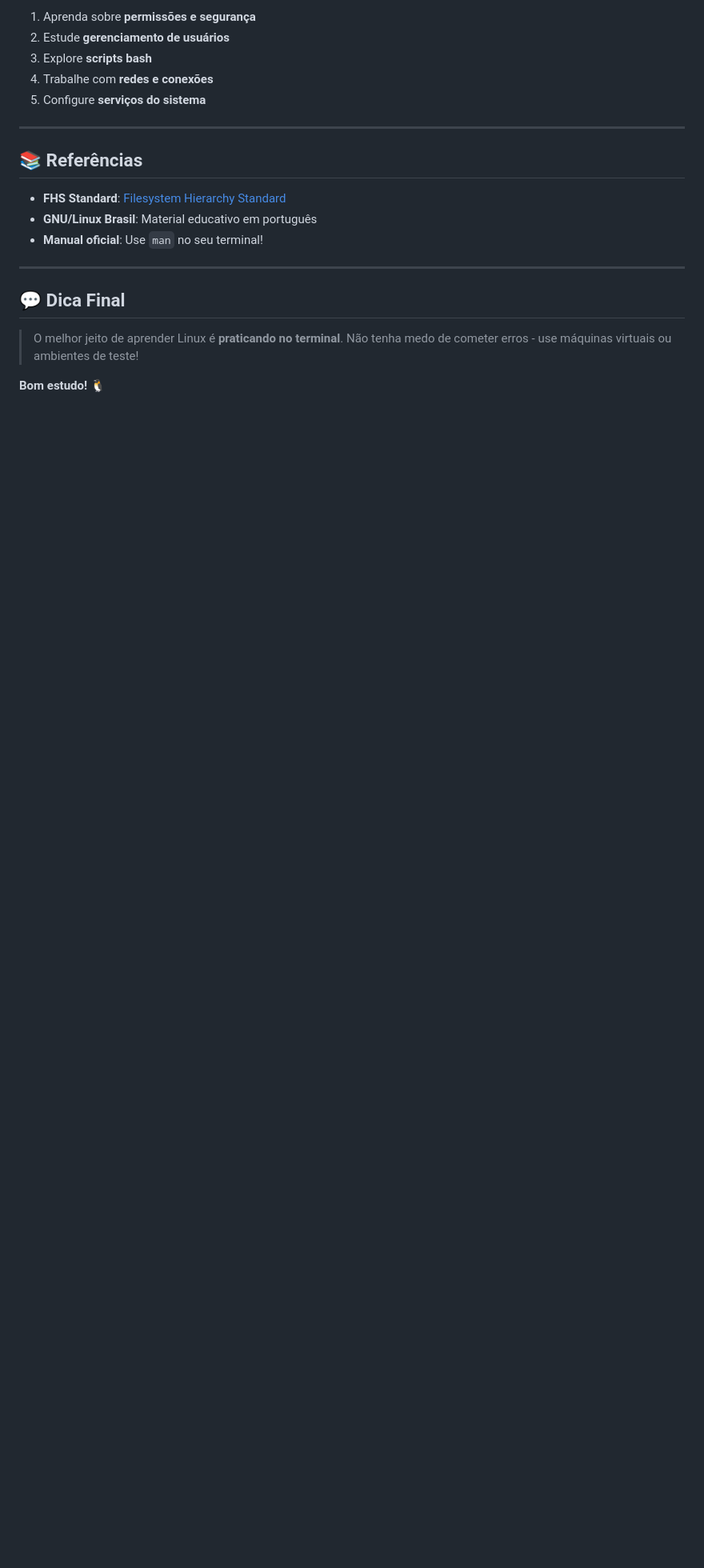
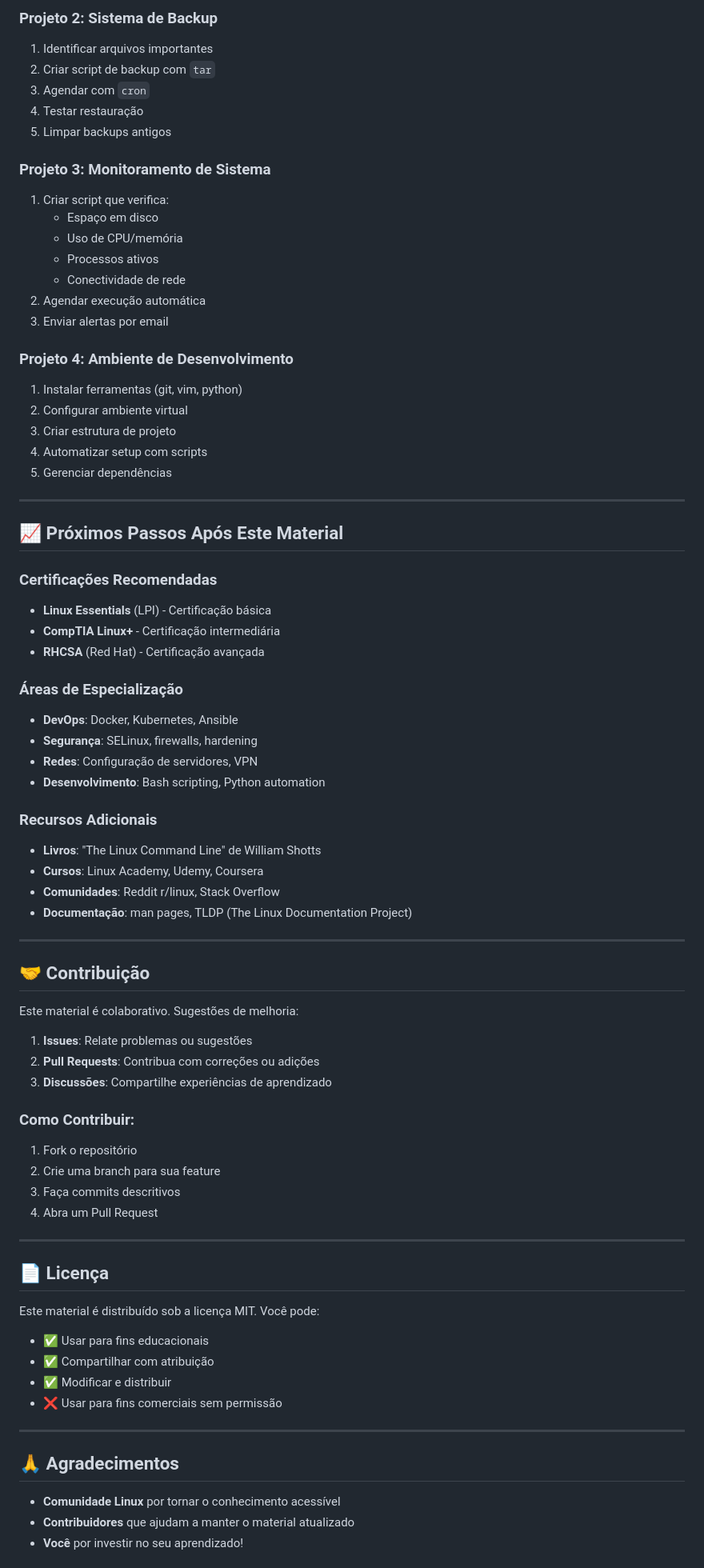
Before and after one commit to vsjunior/lab-linux-essentials, a Markdown page: README.md, the part around the change printed below. Shown: that part at 80% size. Rendered like a GitHub page; blank space fills up the shorter version.

Commit message:
dia dia com linux

```diff
--- a/README.md
+++ b/README.md
@@ -168,23 +215,79 @@ Depois de dominar o essencial:
 
-1. Aprenda sobre **permissões e segurança**
-2. Estude **gerenciamento de usuários**
-3. Explore **scripts bash**
-4. Trabalhe com **redes e conexões**
-5. Configure **serviços do sistema**
+### Projeto 2: Sistema de Backup
+1. Identificar arquivos importantes
+2. Criar script de backup com `tar`
+3. Agendar com `cron`
+4. Testar restauração
+5. Limpar backups antigos
+
+### Projeto 3: Monitoramento de Sistema
+1. Criar script que verifica:
+   - Espaço em disco
+   - Uso de CPU/memória
+   - Processos ativos
+   - Conectividade de rede
+2. Agendar execução automática
+3. Enviar alertas por email
+
+### Projeto 4: Ambiente de Desenvolvimento
+1. Instalar ferramentas (git, vim, python)
+2. Configurar ambiente virtual
+3. Criar estrutura de projeto
+4. Automatizar setup com scripts
+5. Gerenciar dependências
 
 ---
 
-## 📚 Referências
+## 📈 Próximos Passos Após Este Material
 
-- **FHS Standard**: [Filesystem Hierarchy Standard](https://pt.wikipedia.org/wiki/Filesystem_Hierarchy_Standard)
-- **GNU/Linux Brasil**: Material educativo em português
-- **Manual oficial**: Use `man` no seu terminal!
+### Certificações Recomendadas
+- **Linux Essentials** (LPI) - Certificação básica
+- **CompTIA Linux+** - Certificação intermediária
+- **RHCSA** (Red Hat) - Certificação avançada
+
+### Áreas de Especialização
+- **DevOps**: Docker, Kubernetes, Ansible
+- **Segurança**: SELinux, firewalls, hardening
+- **Redes**: Configuração de servidores, VPN
+- **Desenvolvimento**: Bash scripting, Python automation
+
+### Recursos Adicionais
+- **Livros**: "The Linux Command Line" de William Shotts
+- **Cursos**: Linux Academy, Udemy, Coursera
+- **Comunidades**: Reddit r/linux, Stack Overflow
+- **Documentação**: man pages, TLDP (The Linux Documentation Project)
 
 ---
 
-## 💬 Dica Final
+## 🤝 Contribuição
 
-> O melhor jeito de aprender Linux é **praticando no terminal**.
-> Não tenha medo de cometer erros - use máquinas virtuais ou ambientes de teste!
+Este material é colaborativo. Sugestões de melhoria:
 
-**Bom estudo! 🐧**
+1. **Issues**: Relate problemas ou sugestões
+2. **Pull Requests**: Contribua com correções ou adições
+3. **Discussões**: Compartilhe experiências de aprendizado
+
+### Como Contribuir:
+1. Fork o repositório
+2. Crie uma branch para sua feature
+3. Faça commits descritivos
+4. Abra um Pull Request
+
+---
+
+## 📄 Licença
+
+Este material é distribuído sob a licença MIT. Você pode:
+- ✅ Usar para fins educacionais
+- ✅ Compartilhar com atribuição
+- ✅ Modificar e distribuir
+- ❌ Usar para fins comerciais sem permissão
+
+---
+
+## 🙏 Agradecimentos
+
+- **Comunidade Linux** por tornar o conhecimento acessível
+- **Contribuidores** que ajudam a manter o material atualizado
+- **Você** por investir no seu aprendizado!
+
```
Also changed, not shown: other parts of README.md (+194 -121 lines).
